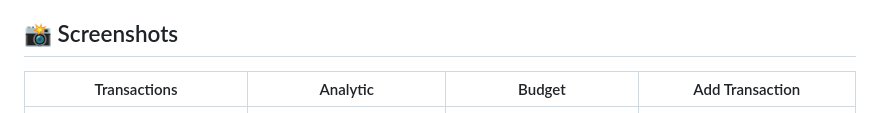
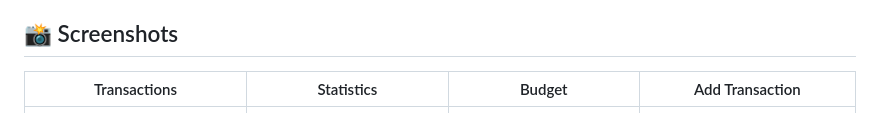
Before and after one commit to egorpusto/finance-manager, a Markdown page: README.md, the part around the change. GitHub-like rendering.

Commit message:
docs: Update README

```diff
--- a/README.md
+++ b/README.md
@@ -28,7 +28,7 @@ Django-powered personal finance tracker with income/expense management, visual s
 
 ## 📸 Screenshots
 
-| Transactions | Analytic | Budget | Add Transaction |
+| Transactions | Statistics | Budget | Add Transaction |
 |-----------|--------------|-----------|-----------|
 | ![Transactions](screenshots/transactions.png) | ![Statistics](screenshots/statistics.png) | ![Budget](screenshots/budget.png) | ![Add Transaction](screenshots/add_transaction.png) |
 
```
